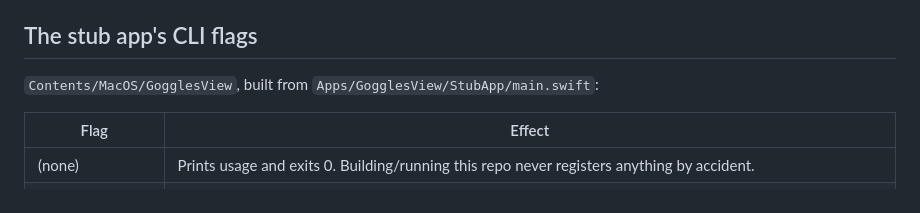
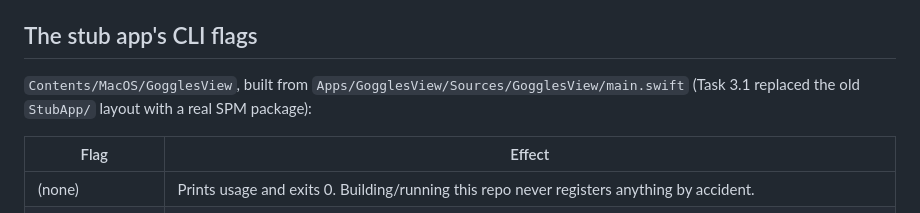
Before and after one commit to Kristian-Buriasco/gogglecast, a Markdown page: docs/dev-setup.md, the part around the change. Rendered like a GitHub page.

Commit message:
docs: fix stale StubApp path reference after Task 3.1 restructuring

```diff
--- a/docs/dev-setup.md
+++ b/docs/dev-setup.md
@@ -32,7 +32,8 @@ helper daemon (Task 2.2, `Helper/GogglesHelper`).
 
 ## The stub app's CLI flags
 
-`Contents/MacOS/GogglesView`, built from `Apps/GogglesView/StubApp/main.swift`:
+`Contents/MacOS/GogglesView`, built from `Apps/GogglesView/Sources/GogglesView/main.swift`
+(Task 3.1 replaced the old `StubApp/` layout with a real SPM package):
 
 | Flag | Effect |
 |---|---|
```
